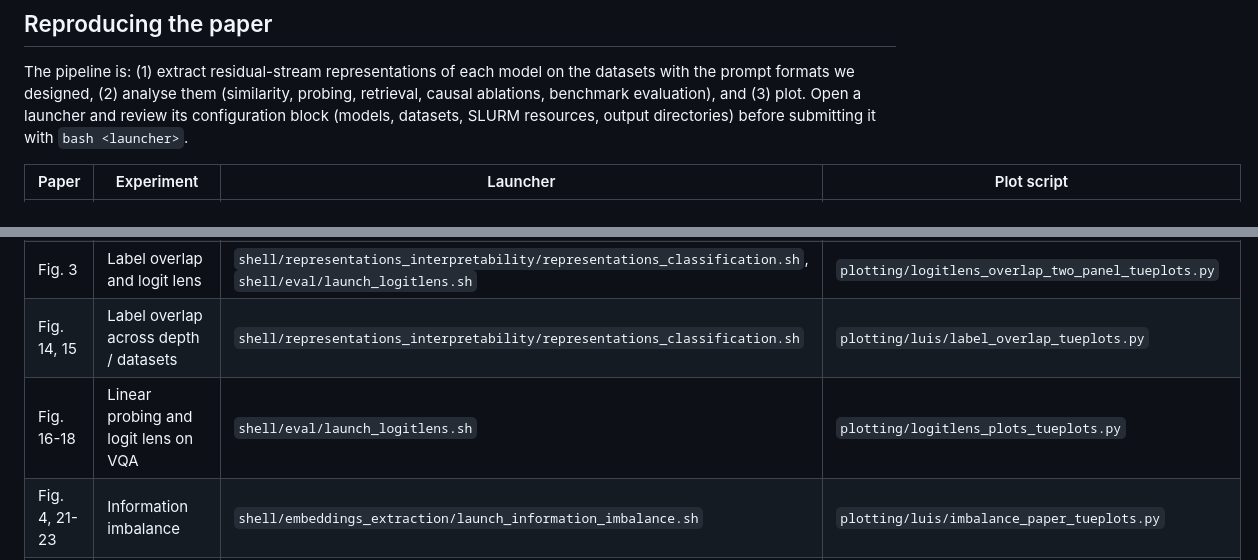
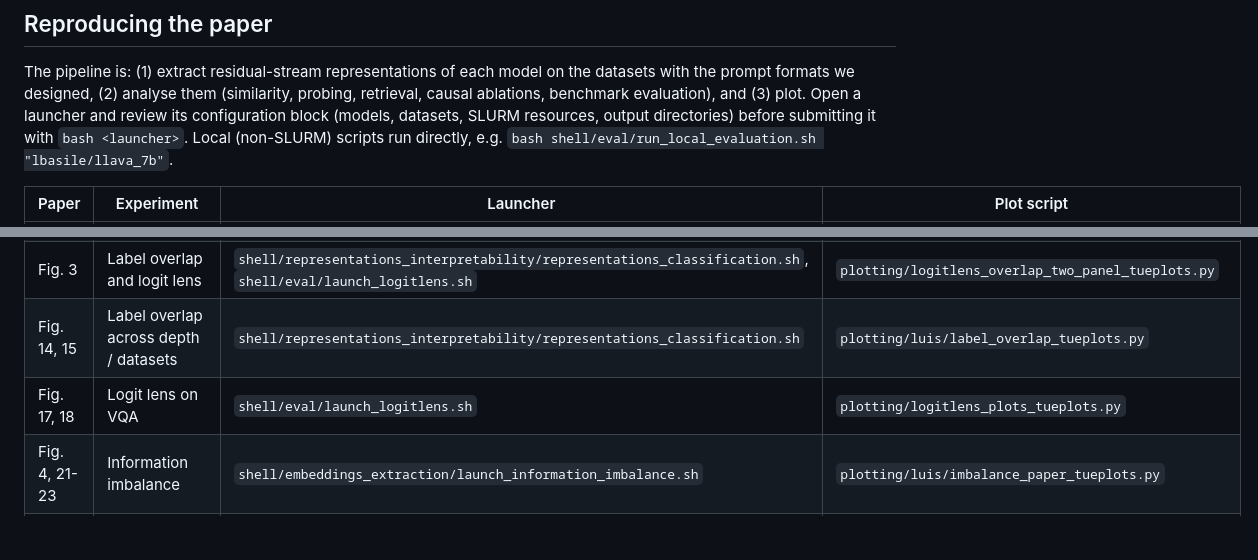
Before and after one commit to luisfpal/multimodal_finetuned_representations, a Markdown page: README.md, 2 parts joined by grey strips. Rendered like a GitHub page; blank space fills up the shorter version.

```diff
--- a/README.md
+++ b/README.md
@@ -189,6 +190,7 @@ The pipeline is: (1) extract residual-stream representations of each model on th
 with the prompt formats we designed, (2) analyse them (similarity, probing, retrieval, causal
 ablations, benchmark evaluation), and (3) plot. Open a launcher and review its configuration
 block (models, datasets, SLURM resources, output directories) before submitting it with `bash <launcher>`.
+Local (non-SLURM) scripts run directly, e.g. `bash shell/eval/run_local_evaluation.sh "lbasile/llava_7b"`.
 
 | Paper | Experiment | Launcher | Plot script |
 | ----- | ---------- | -------- | ----------- |
@@ -196,7 +198,7 @@ block (models, datasets, SLURM resources, output directories) before submitting
 | Fig. 7, 12, 13 | Text-only layer skipping | `shell/eval/launch_layer_ablation_text.sh` | `plotting/diego/ablations_text_tueplots.py` |
 | Fig. 3 | Label overlap and logit lens | `shell/representations_interpretability/representations_classification.sh`, `shell/eval/launch_logitlens.sh` | `plotting/logitlens_overlap_two_panel_tueplots.py` |
 | Fig. 14, 15 | Label overlap across depth / datasets | `shell/representations_interpretability/representations_classification.sh` | `plotting/luis/label_overlap_tueplots.py` |
-| Fig. 16-18 | Linear probing and logit lens on VQA | `shell/eval/launch_logitlens.sh` | `plotting/logitlens_plots_tueplots.py` |
+| Fig. 17, 18 | Logit lens on VQA | `shell/eval/launch_logitlens.sh` | `plotting/logitlens_plots_tueplots.py` |
 | Fig. 4, 21-23 | Information imbalance | `shell/embeddings_extraction/launch_information_imbalance.sh` | `plotting/luis/imbalance_paper_tueplots.py` |
 | Fig. 24-29 | Linear CKA and neighborhood overlap | `shell/representations_interpretability/multimodality_similarity.sh` | `plotting/luis/heatmap_similarities_tueplots.py` |
 | Fig. 19 | COCO image-caption retrieval | `shell/retrieval/launch_retrieval.sh` | `plotting/diego/plot_retrieval_metrics_tueplots.py` |
```
Also changed, not shown: other parts of README.md (+13 -4 lines).
